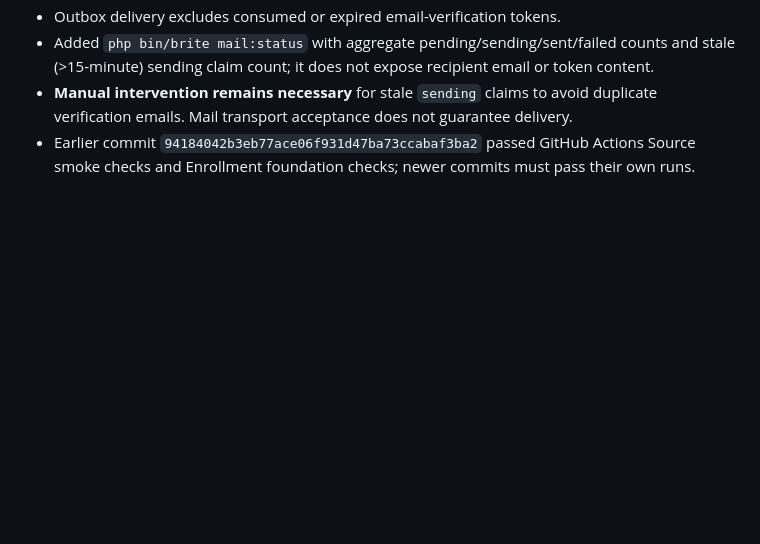
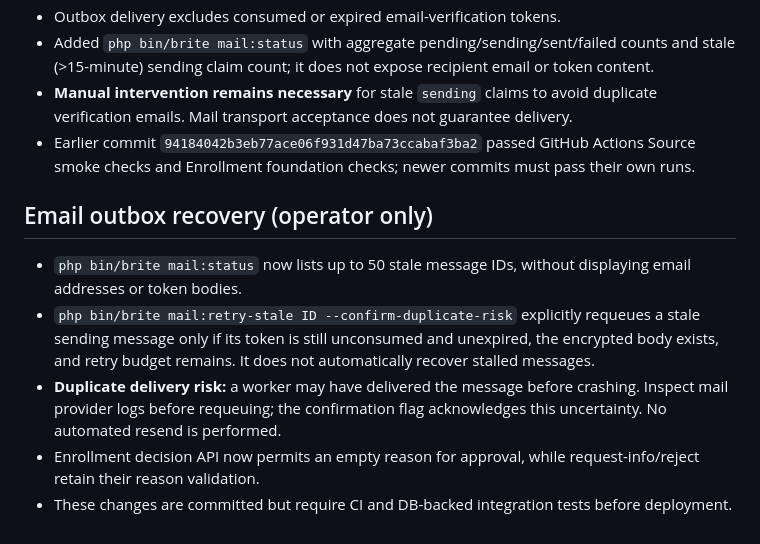
Before and after one commit to qualitypro/britescheduler, a Markdown page: docs/development/CYCLES_91_93.md, the part around the change. GitHub-like rendering; blank space fills up the shorter version.

Commit message:
Document guarded mail recovery and approval API compatibility fix

```diff
--- a/docs/development/CYCLES_91_93.md
+++ b/docs/development/CYCLES_91_93.md
@@ -93,3 +93,10 @@ Neither command modifies configuration, database, or accounts. The doctor report
 - Added `php bin/brite mail:status` with aggregate pending/sending/sent/failed counts and stale (>15-minute) sending claim count; it does not expose recipient email or token content.
 - **Manual intervention remains necessary** for stale `sending` claims to avoid duplicate verification emails. Mail transport acceptance does not guarantee delivery.
 - Earlier commit `94184042b3eb77ace06f931d47ba73ccabaf3ba2` passed GitHub Actions Source smoke checks and Enrollment foundation checks; newer commits must pass their own runs.
+
+## Email outbox recovery (operator only)
+- `php bin/brite mail:status` now lists up to 50 stale message IDs, without displaying email addresses or token bodies.
+- `php bin/brite mail:retry-stale ID --confirm-duplicate-risk` explicitly requeues a stale sending message only if its token is still unconsumed and unexpired, the encrypted body exists, and retry budget remains. It does not automatically recover stalled messages.
+- **Duplicate delivery risk:** a worker may have delivered the message before crashing. Inspect mail provider logs before requeuing; the confirmation flag acknowledges this uncertainty. No automated resend is performed.
+- Enrollment decision API now permits an empty reason for approval, while request-info/reject retain their reason validation.
+- These changes are committed but require CI and DB-backed integration tests before deployment.
```
